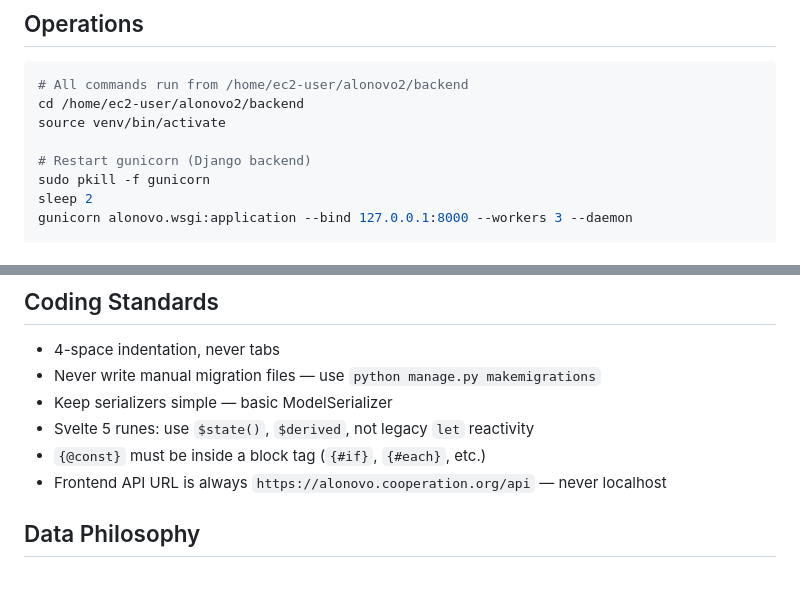
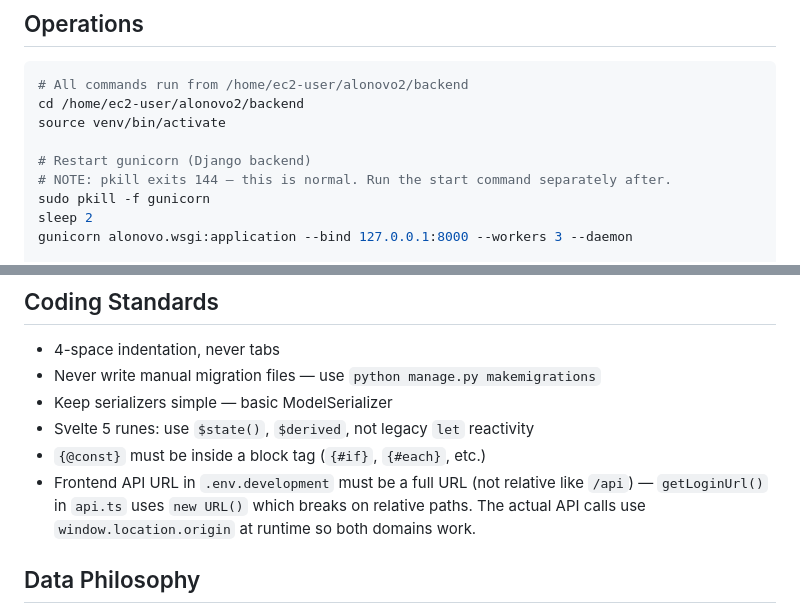
Before and after one commit to CivicWorks/alonovo, a Markdown page: CLAUDE.md, 2 parts joined by grey strips. Drawn GitHub-style; blank space fills up the shorter version.

Commit message:
Add gunicorn restart gotcha and API URL warning to CLAUDE.md
Co-Authored-By: Claude Opus 4.5 <noreply@anthropic.com>

```diff
--- a/CLAUDE.md
+++ b/CLAUDE.md
@@ -70,6 +70,7 @@ cd /home/ec2-user/alonovo2/backend
 source venv/bin/activate
 
 # Restart gunicorn (Django backend)
+# NOTE: pkill exits 144 — this is normal. Run the start command separately after.
 sudo pkill -f gunicorn
 sleep 2
 gunicorn alonovo.wsgi:application --bind 127.0.0.1:8000 --workers 3 --daemon
@@ -162,7 +163,7 @@ See `.claude/team.md` for contributor info and commit attribution rules. That fi
 - Keep serializers simple — basic ModelSerializer
 - Svelte 5 runes: use `$state()`, `$derived`, not legacy `let` reactivity
 - `{@const}` must be inside a block tag (`{#if}`, `{#each}`, etc.)
-- Frontend API URL is always `https://alonovo.cooperation.org/api` — never localhost
+- Frontend API URL in `.env.development` must be a full URL (not relative like `/api`) — `getLoginUrl()` in `api.ts` uses `new URL()` which breaks on relative paths. The actual API calls use `window.location.origin` at runtime so both domains work.
 
 ## Data Philosophy
 
```
